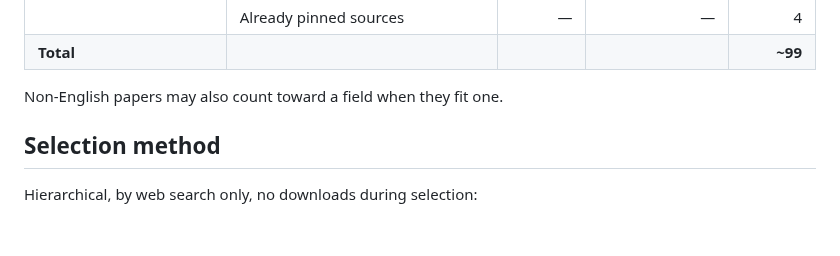
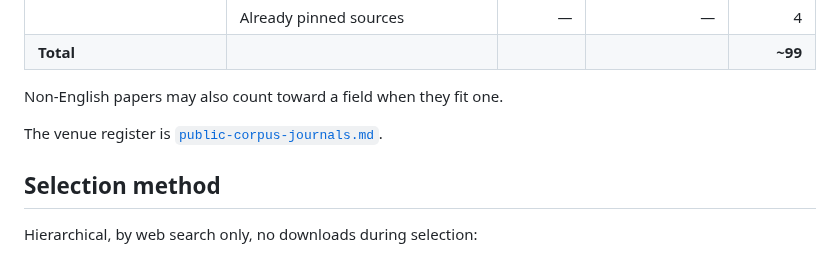
Before and after one commit to matthiaskloft/zotero-fulltext-mcp, a Markdown page: docs/public-corpus-plan.md, the part around the change. Rendered like a GitHub page; blank space fills up the shorter version.

Commit message:
docs: add S3b journal register for the public corpus (#115)
Co-Authored-By: Claude Opus 5.5 <noreply@anthropic.com>
Claude-Session: https://claude.ai/code/session_01GbLL9WJpGHYqMZ4zD3RRkX

```diff
--- a/docs/public-corpus-plan.md
+++ b/docs/public-corpus-plan.md
@@ -41,6 +41,8 @@ Target: about 100 PDFs. Fields were approved by the maintainer.
 | **Total** | | | | **~99** |
 
 Non-English papers may also count toward a field when they fit one.
+
+The venue register is [`public-corpus-journals.md`](public-corpus-journals.md).
 
 ## Selection method
 
```
Also changed, not shown: docs/public-corpus-journals.md (added, +197 -0 lines).
